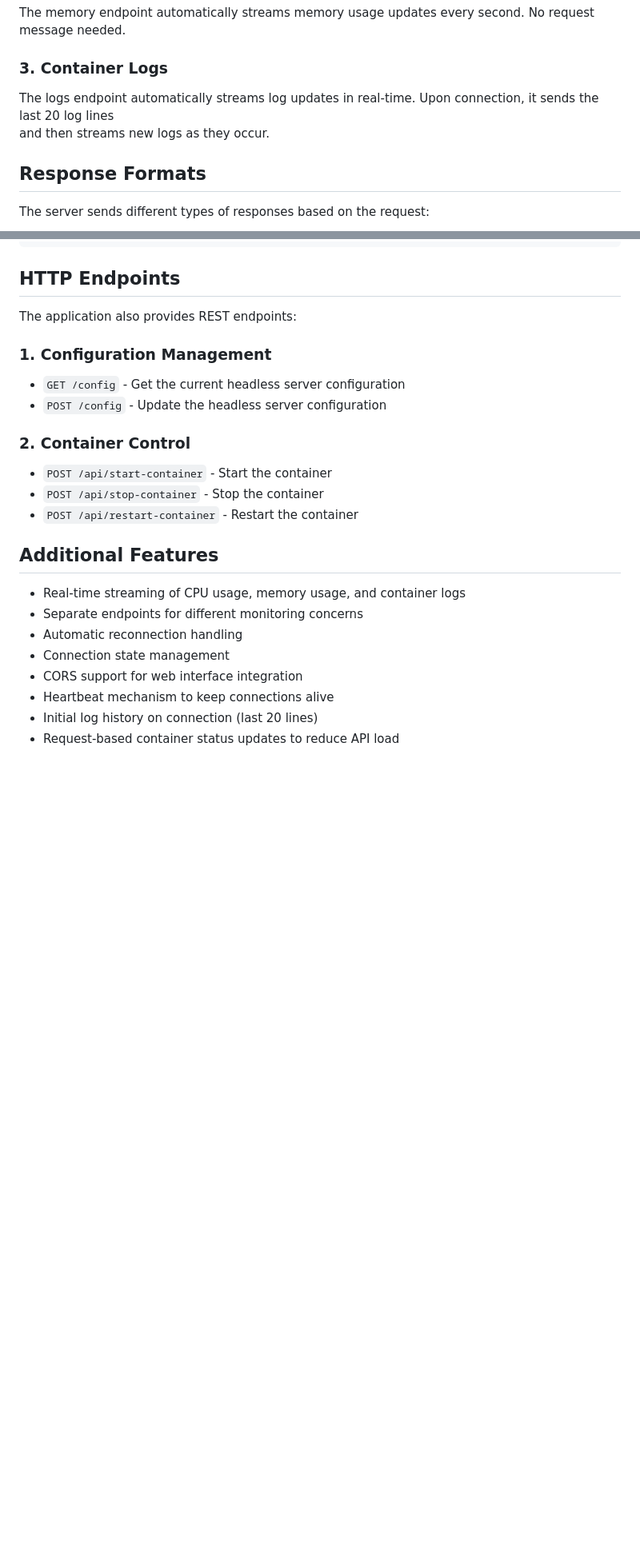
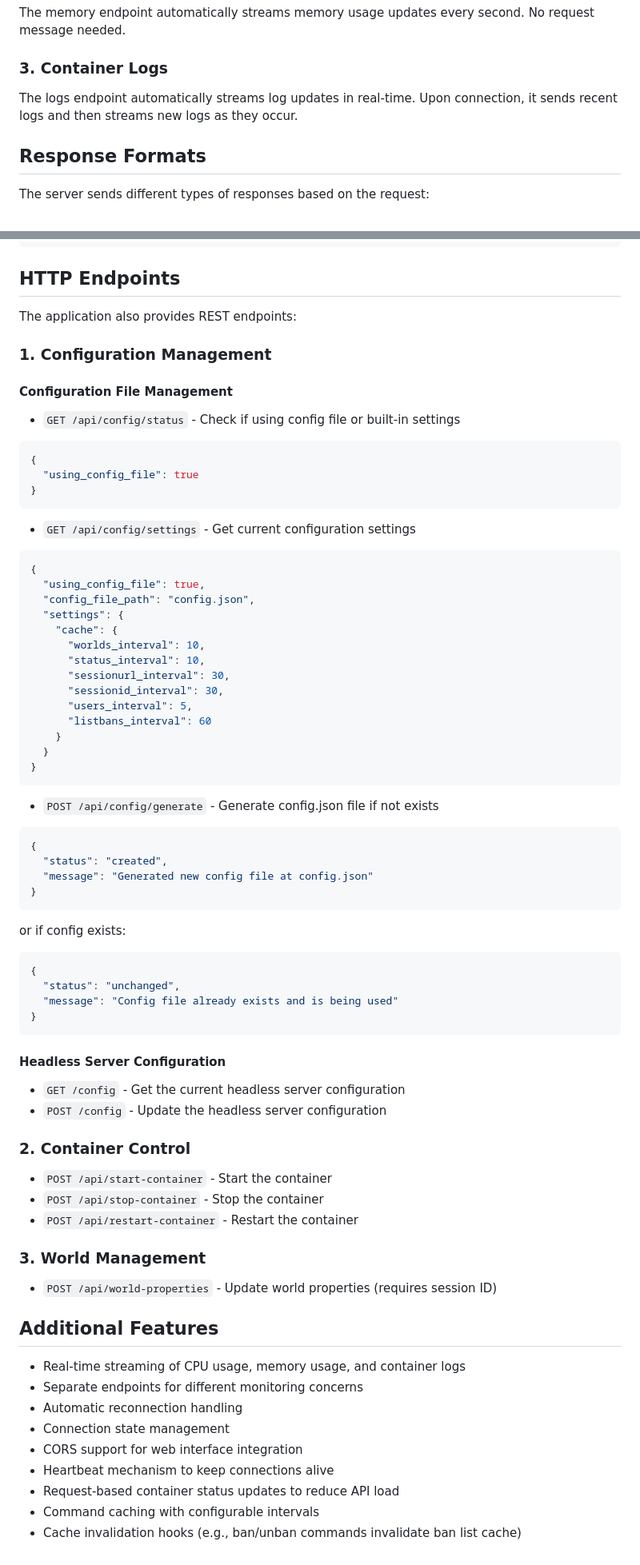
Before and after one commit to NovaVoidHowl/resonite-headless-manager-podman, a Markdown page: API.md, 2 parts joined by grey strips. Shown at 80% size. Rendered like a GitHub page; blank space fills up the shorter version.

Commit message:
feat: update API docs

````diff
--- a/API.md
+++ b/API.md
@@ -81,7 +96,7 @@ The memory endpoint automatically streams memory usage updates every second. No
 
 ### 3. Container Logs
 
-The logs endpoint automatically streams log updates in real-time. Upon connection, it sends the last 20 log lines
+The logs endpoint automatically streams log updates in real-time. Upon connection, it sends recent logs
 and then streams new logs as they occur.
 
 ## Response Formats
@@ -224,6 +238,55 @@ The application also provides REST endpoints:
 
 ### 1. Configuration Management
 
+#### Configuration File Management
+
+- `GET /api/config/status` - Check if using config file or built-in settings
+
+```json
+{
+  "using_config_file": true
+}
+```
+
+- `GET /api/config/settings` - Get current configuration settings
+
+```json
+{
+  "using_config_file": true,
+  "config_file_path": "config.json",
+  "settings": {
+    "cache": {
+      "worlds_interval": 10,
+      "status_interval": 10,
+      "sessionurl_interval": 30,
+      "sessionid_interval": 30,
+      "users_interval": 5,
+      "listbans_interval": 60
+    }
+  }
+}
+```
+
+- `POST /api/config/generate` - Generate config.json file if not exists
+
+```json
+{
+  "status": "created",
+  "message": "Generated new config file at config.json"
+}
+```
+
+or if config exists:
+
+```json
+{
+  "status": "unchanged",
+  "message": "Config file already exists and is being used"
+}
+```
+
+#### Headless Server Configuration
+
 - `GET /config` - Get the current headless server configuration
 - `POST /config` - Update the headless server configuration
 
@@ -233,6 +296,10 @@ The application also provides REST endpoints:
 - `POST /api/stop-container` - Stop the container
 - `POST /api/restart-container` - Restart the container
 
+### 3. World Management
+
+- `POST /api/world-properties` - Update world properties (requires session ID)
+
 ## Additional Features
 
 - Real-time streaming of CPU usage, memory usage, and container logs
@@ -241,5 +308,6 @@ The application also provides REST endpoints:
 - Connection state management
 - CORS support for web interface integration
 - Heartbeat mechanism to keep connections alive
-- Initial log history on connection (last 20 lines)
 - Request-based container status updates to reduce API load
+- Command caching with configurable intervals
+- Cache invalidation hooks (e.g., ban/unban commands invalidate ban list cache)
````
Also changed, not shown: other parts of API.md (+23 -9 lines).
